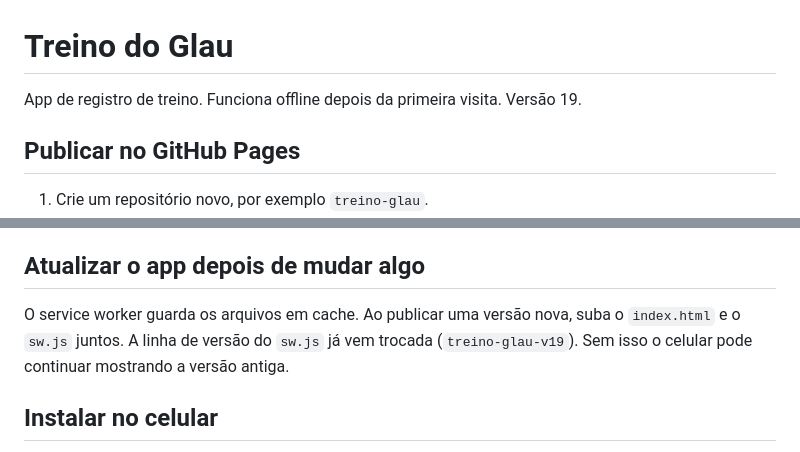
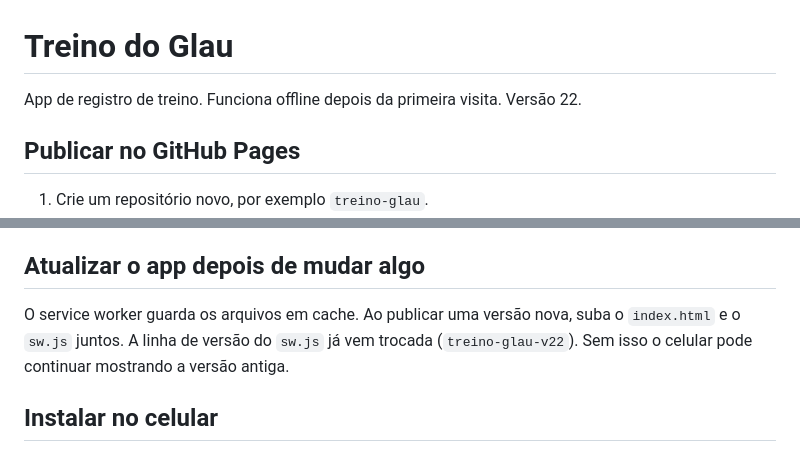
Before and after one commit to glauciogonca/treino-do-glau, a Markdown page: README.md, 2 parts joined by grey strips. Drawn GitHub-style.

```diff
--- a/README.md
+++ b/README.md
@@ -1,6 +1,6 @@
 # Treino do Glau
 
-App de registro de treino. Funciona offline depois da primeira visita. Versão 19.
+App de registro de treino. Funciona offline depois da primeira visita. Versão 22.
 
 ## Publicar no GitHub Pages
 
@@ -24,7 +24,7 @@ Todos os caminhos são relativos, então funciona em subpasta sem ajuste.
 
 ## Atualizar o app depois de mudar algo
 
-O service worker guarda os arquivos em cache. Ao publicar uma versão nova, suba o `index.html` e o `sw.js` juntos. A linha de versão do `sw.js` já vem trocada (`treino-glau-v19`). Sem isso o celular pode continuar mostrando a versão antiga.
+O service worker guarda os arquivos em cache. Ao publicar uma versão nova, suba o `index.html` e o `sw.js` juntos. A linha de versão do `sw.js` já vem trocada (`treino-glau-v22`). Sem isso o celular pode continuar mostrando a versão antiga.
 
 ## Instalar no celular
 
```
Also changed, not shown: other parts of README.md (+22 -14 lines).
